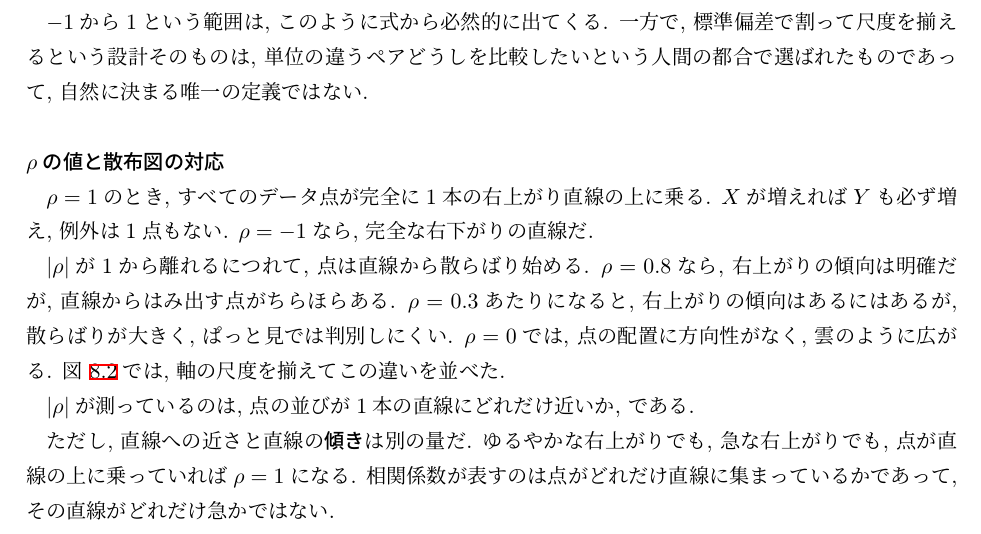
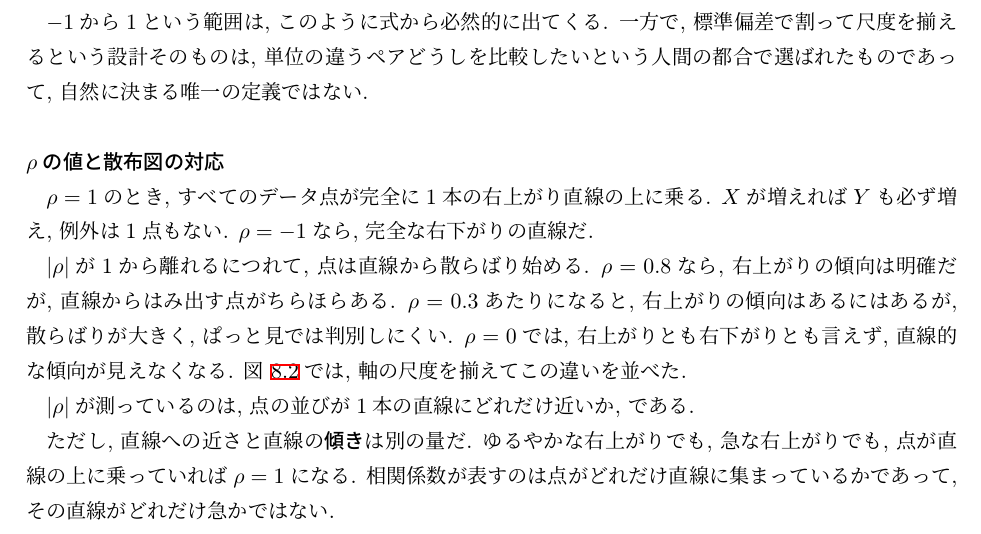
Before and after one commit to lioskM/textbook_statistics, a LaTeX document (chapters/main.tex, which reads chapters/correlations.tex): part of page 66 of 91, cut so that both start at the same text. Compiled offline with pLaTeX and dvipdfmx.

Commit message:
第8章: ρ=0 の散布図の姿の断定を直線的傾向の不在に限定

```diff
--- a/chapters/correlations.tex
+++ b/chapters/correlations.tex
@@ -182,7 +182,7 @@ $\rho = -1$なら, 完全な右下がりの直線だ.
 $|\rho|$が1から離れるにつれて, 点は直線から散らばり始める.
 $\rho = 0.8$なら, 右上がりの傾向は明確だが, 直線からはみ出す点がちらほらある.
 $\rho = 0.3$あたりになると, 右上がりの傾向はあるにはあるが, 散らばりが大きく, ぱっと見では判別しにくい.
-$\rho = 0$では, 点の配置に方向性がなく, 雲のように広がる.
+$\rho = 0$では, 右上がりとも右下がりとも言えず, 直線的な傾向が見えなくなる.
 \cref{fig:ch08-correlation-examples}では, 軸の尺度を揃えてこの違いを並べた.
 
 \begin{figure}[htbp]
```
